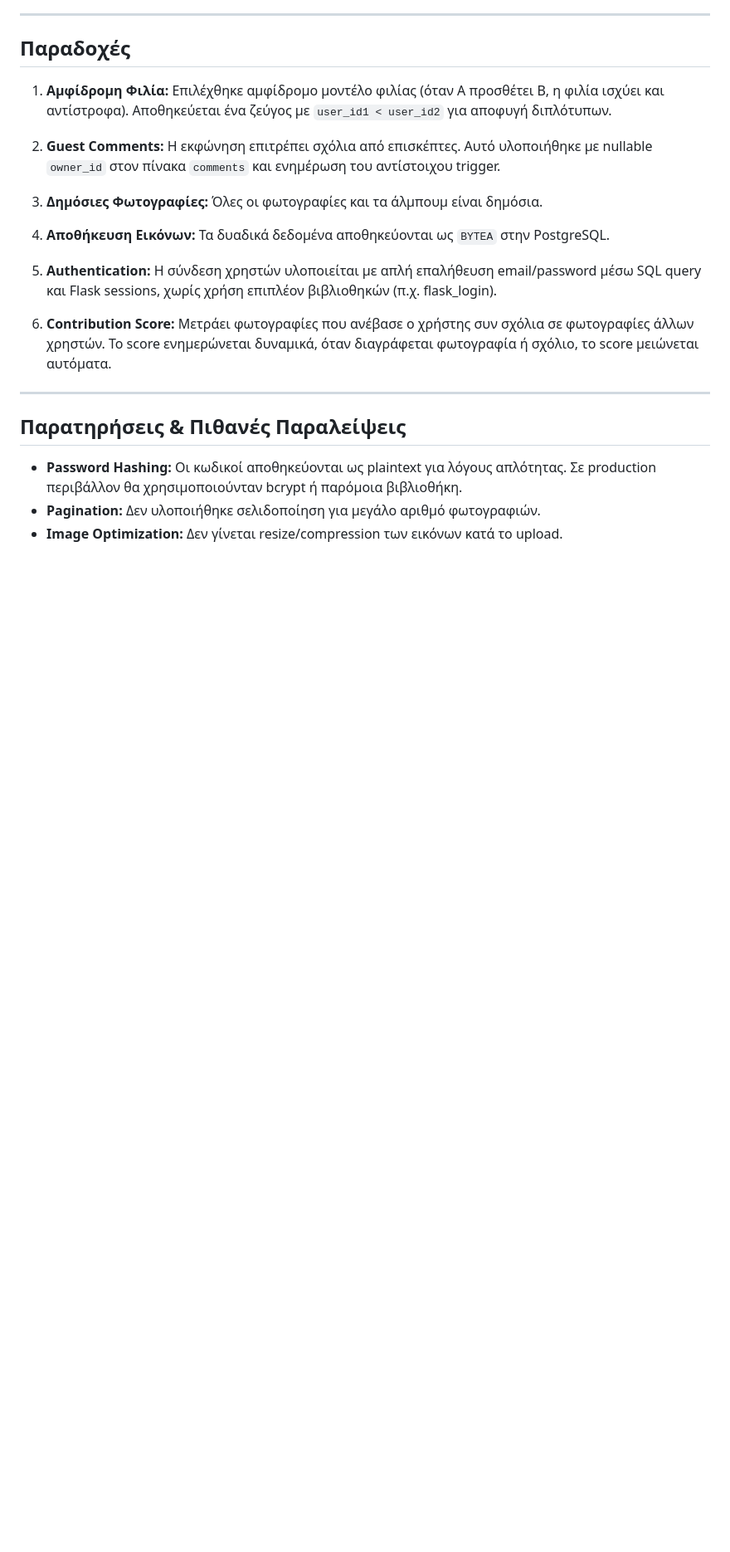
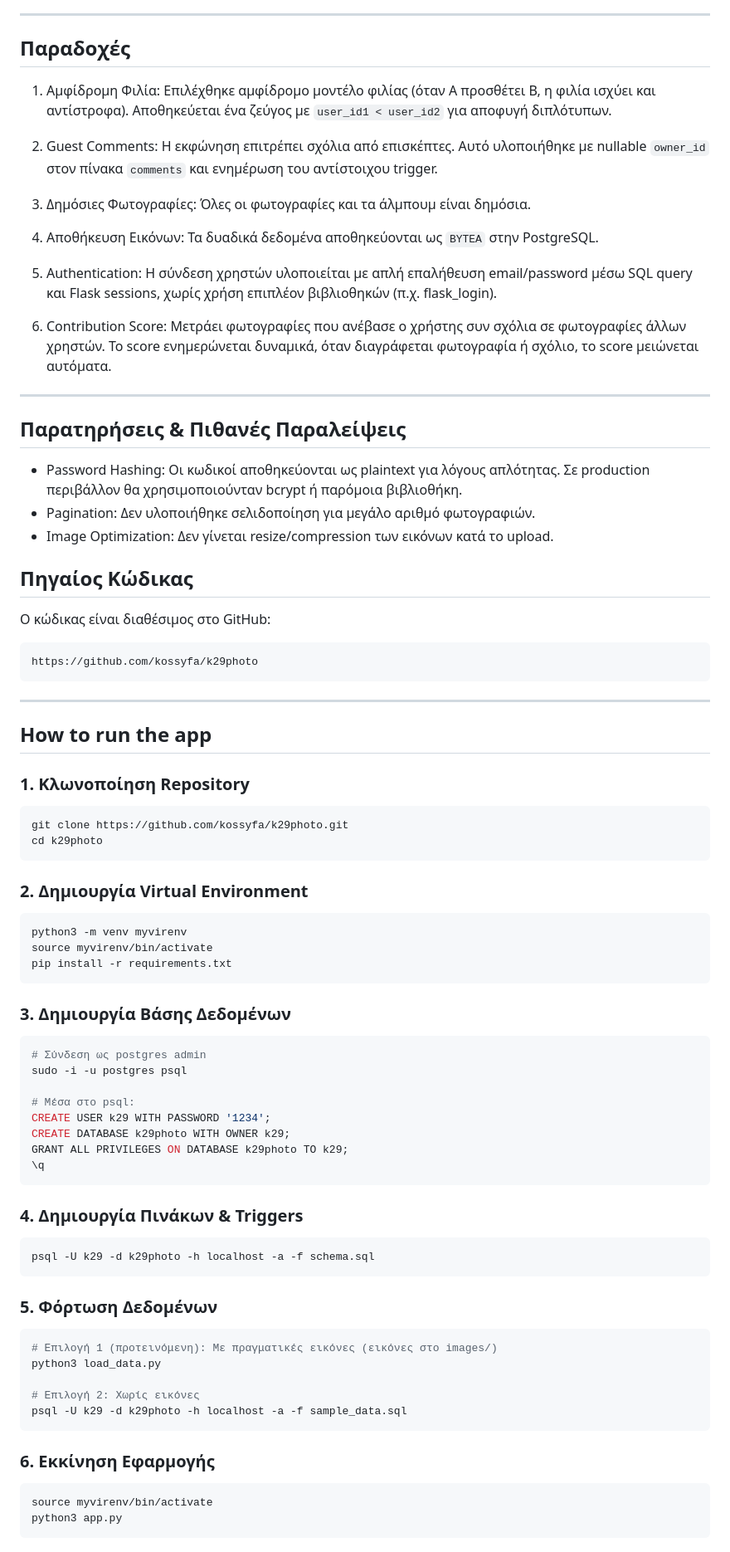
Before and after one commit to kossyfa/k29photo, a Markdown page: writeup.md, the part around one of its changes. Shown at 83% size. GitHub-like rendering; blank space fills up the shorter version.

Commit message:
Add app setup instructions
Updated Greek text formatting and added instructions for running the app.

````diff
--- a/writeup.md
+++ b/writeup.md
@@ -168,22 +168,80 @@ GROUP BY u.user_id ORDER BY common DESC
 
 ## Παραδοχές
 
-1. **Αμφίδρομη Φιλία:** Επιλέχθηκε αμφίδρομο μοντέλο φιλίας (όταν Α προσθέτει Β, η φιλία ισχύει και αντίστροφα). Αποθηκεύεται ένα ζεύγος με `user_id1 < user_id2` για αποφυγή διπλότυπων.
+1. Αμφίδρομη Φιλία: Επιλέχθηκε αμφίδρομο μοντέλο φιλίας (όταν Α προσθέτει Β, η φιλία ισχύει και αντίστροφα). Αποθηκεύεται ένα ζεύγος με `user_id1 < user_id2` για αποφυγή διπλότυπων.
 
-2. **Guest Comments:** Η εκφώνηση επιτρέπει σχόλια από επισκέπτες. Αυτό υλοποιήθηκε με nullable `owner_id` στον πίνακα `comments` και ενημέρωση του αντίστοιχου trigger.
+2. Guest Comments: Η εκφώνηση επιτρέπει σχόλια από επισκέπτες. Αυτό υλοποιήθηκε με nullable `owner_id` στον πίνακα `comments` και ενημέρωση του αντίστοιχου trigger.
 
-3. **Δημόσιες Φωτογραφίες:** Όλες οι φωτογραφίες και τα άλμπουμ είναι δημόσια.
+3. Δημόσιες Φωτογραφίες: Όλες οι φωτογραφίες και τα άλμπουμ είναι δημόσια.
 
-4. **Αποθήκευση Εικόνων:** Τα δυαδικά δεδομένα αποθηκεύονται ως `BYTEA` στην PostgreSQL.
+4. Αποθήκευση Εικόνων: Τα δυαδικά δεδομένα αποθηκεύονται ως `BYTEA` στην PostgreSQL.
 
-5. **Authentication:** Η σύνδεση χρηστών υλοποιείται με απλή επαλήθευση email/password μέσω SQL query και Flask sessions, χωρίς χρήση επιπλέον βιβλιοθηκών (π.χ. flask_login).
+5. Authentication: Η σύνδεση χρηστών υλοποιείται με απλή επαλήθευση email/password μέσω SQL query και Flask sessions, χωρίς χρήση επιπλέον βιβλιοθηκών (π.χ. flask_login).
 
-6. **Contribution Score:** Μετράει φωτογραφίες που ανέβασε ο χρήστης συν σχόλια σε φωτογραφίες άλλων χρηστών. Το score ενημερώνεται δυναμικά, όταν διαγράφεται φωτογραφία ή σχόλιο, το score μειώνεται αυτόματα.
+6. Contribution Score: Μετράει φωτογραφίες που ανέβασε ο χρήστης συν σχόλια σε φωτογραφίες άλλων χρηστών. Το score ενημερώνεται δυναμικά, όταν διαγράφεται φωτογραφία ή σχόλιο, το score μειώνεται αυτόματα.
 
 ---
 
 ## Παρατηρήσεις & Πιθανές Παραλείψεις
 
-- **Password Hashing:** Οι κωδικοί αποθηκεύονται ως plaintext για λόγους απλότητας. Σε production περιβάλλον θα χρησιμοποιούνταν bcrypt ή παρόμοια βιβλιοθήκη.
-- **Pagination:** Δεν υλοποιήθηκε σελιδοποίηση για μεγάλο αριθμό φωτογραφιών.
-- **Image Optimization:** Δεν γίνεται resize/compression των εικόνων κατά το upload.
+- Password Hashing: Οι κωδικοί αποθηκεύονται ως plaintext για λόγους απλότητας. Σε production περιβάλλον θα χρησιμοποιούνταν bcrypt ή παρόμοια βιβλιοθήκη.
+- Pagination: Δεν υλοποιήθηκε σελιδοποίηση για μεγάλο αριθμό φωτογραφιών.
+- Image Optimization: Δεν γίνεται resize/compression των εικόνων κατά το upload.
+
+
+## Πηγαίος Κώδικας
+
+Ο κώδικας είναι διαθέσιμος στο GitHub:
+```
+https://github.com/kossyfa/k29photo
+```
+
+---
+
+## How to run the app
+
+### 1. Κλωνοποίηση Repository
+```bash
+git clone https://github.com/kossyfa/k29photo.git
+cd k29photo
+```
+
+### 2. Δημιουργία Virtual Environment
+```bash
+python3 -m venv myvirenv
+source myvirenv/bin/activate
+pip install -r requirements.txt
+```
+
+### 3. Δημιουργία Βάσης Δεδομένων
+```bash
+# Σύνδεση ως postgres admin
+sudo -i -u postgres psql
+
+# Μέσα στο psql:
+CREATE USER k29 WITH PASSWORD '1234';
+CREATE DATABASE k29photo WITH OWNER k29;
+GRANT ALL PRIVILEGES ON DATABASE k29photo TO k29;
+\q
+```
+
+### 4. Δημιουργία Πινάκων & Triggers
+```bash
+psql -U k29 -d k29photo -h localhost -a -f schema.sql
+```
+
+### 5. Φόρτωση Δεδομένων
+```bash
+# Επιλογή 1 (προτεινόμενη): Με πραγματικές εικόνες (εικόνες στο images/)
+python3 load_data.py
+
+# Επιλογή 2: Χωρίς εικόνες
+psql -U k29 -d k29photo -h localhost -a -f sample_data.sql
+```
+
+### 6. Εκκίνηση Εφαρμογής
+```bash
+source myvirenv/bin/activate
+python3 app.py
+```
+
````
Also changed, not shown: other parts of writeup.md (+16 -12 lines).
